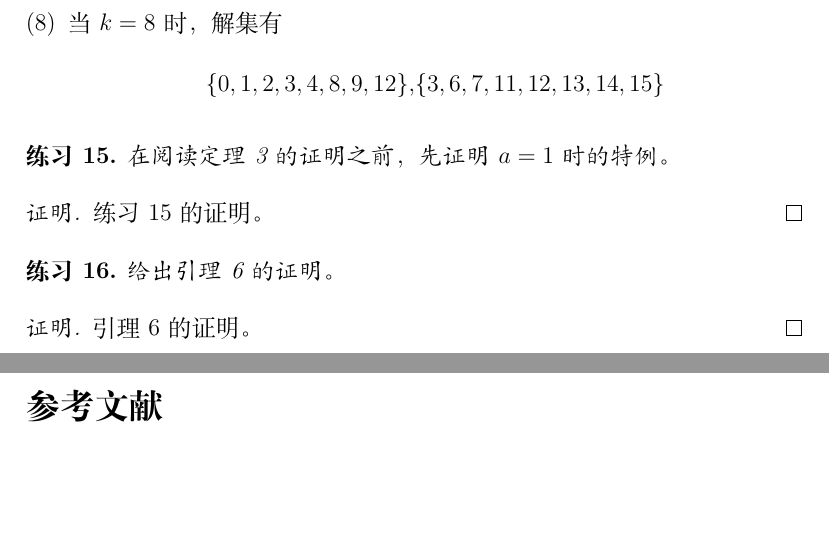
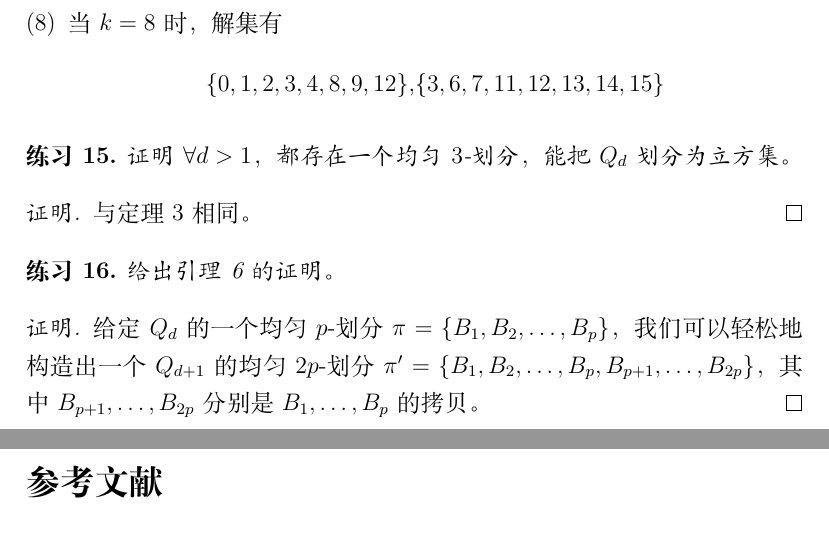
Before and after one commit to chaosdefinition/gp-docs, a LaTeX document (src/translation/eip/eip.tex): two parts of pages 28 and 29 of 29, joined at a grey line, cut so that both start at the same text, the shorter picture padded with empty space. Compiled offline with XeLaTeX.

Commit message:
Finish exercise 15 and 16.

```diff
--- a/src/translation/eip/eip.tex
+++ b/src/translation/eip/eip.tex
@@ -1315,11 +1315,11 @@ wl(Q_d) \ge \sum_{k = 0}^n (s_{k + 1} - s_k) |\Theta(S_k(lex))|
 \end{answer}
 
 \begin{exercisewithanswer}
-在阅读定理 \ref{Theorem 3} 的证明之前，先证明 $a = 1$ 时的特例。
+证明 $\forall d > 1$，都存在一个均匀 $3$-划分，能把 $Q_d$ 划分为立方集。
 \end{exercisewithanswer}
 
 \begin{proof}[证明]
-练习 \ref{Exercise 15} 的证明。
+与定理 \ref{Theorem 3} 相同。
 \end{proof}
 
 \begin{exercisewithanswer}
@@ -1327,7 +1327,10 @@ wl(Q_d) \ge \sum_{k = 0}^n (s_{k + 1} - s_k) |\Theta(S_k(lex))|
 \end{exercisewithanswer}
 
 \begin{proof}[证明]
-引理 \ref{Lemma 6} 的证明。
+给定 $Q_d$ 的一个均匀 $p$-划分 $\pi = \{B_1, B_2, \dots, B_p\}$，
+我们可以轻松地构造出一个 $Q_{d + 1}$ 的均匀 $2 p$-划分
+$\pi' = \{B_1, B_2, \dots, B_p, B_{p + 1}, \dots, B_{2 p}\}$，
+其中 $B_{p + 1}, \dots, B_{2 p}$ 分别是 $B_1, \dots, B_p$ 的拷贝。
 \end{proof}
 
 %%%%%%%%%%%%%%%%%%%%%%%%%%%%%%%%%%%%%%%%%%%%%%%%%%%%%%%%%%%%%%%%%%%%%%%%%%%%%%%%
```
